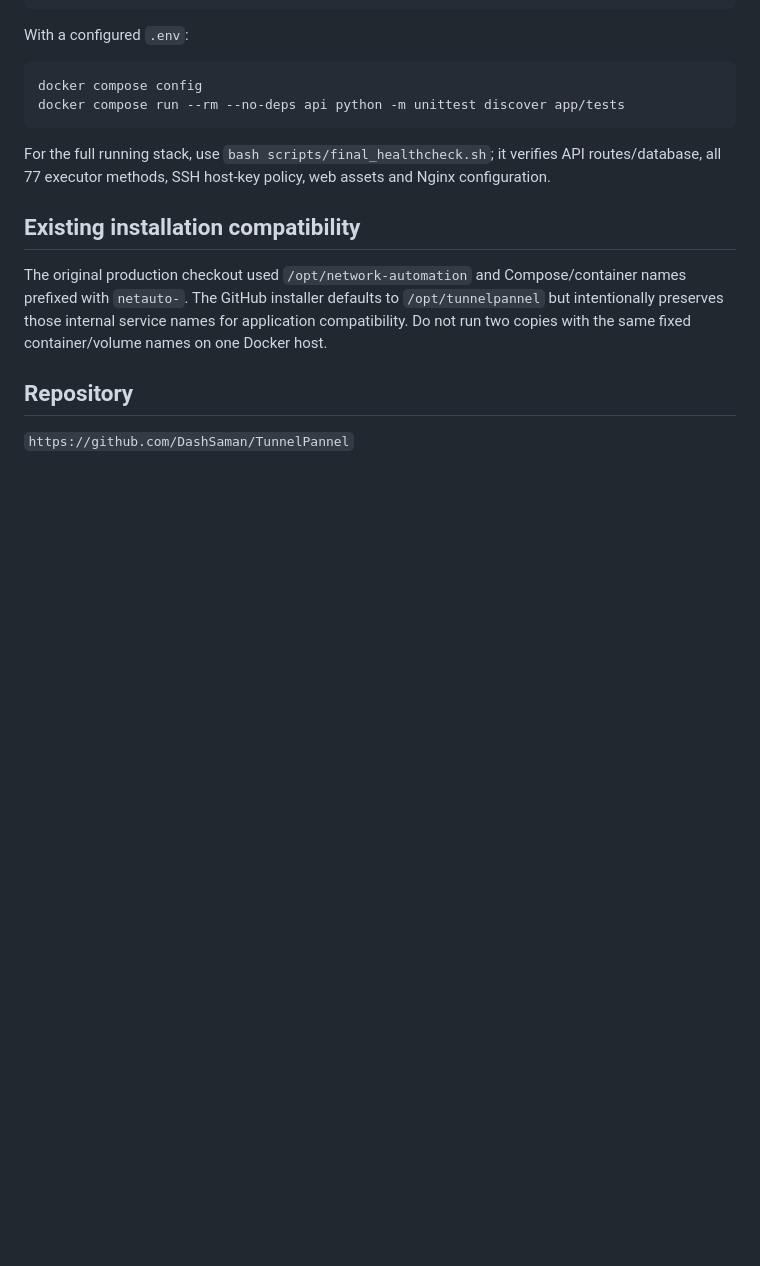
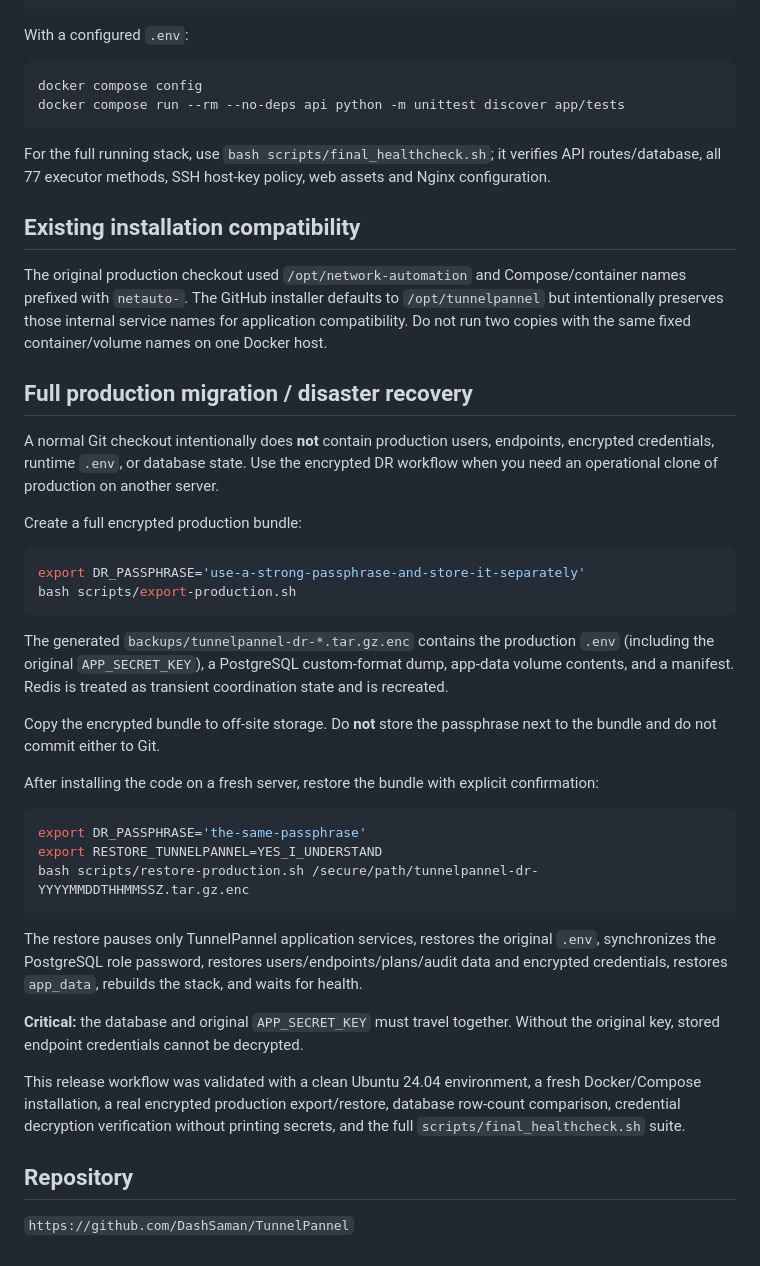
Before and after one commit to DashSaman/TunnelPannel, a Markdown page: README.md, the part around the change. Rendered like a GitHub page; blank space fills up the shorter version.

Commit message:
docs: add full disaster recovery workflow

````diff
--- a/README.md
+++ b/README.md
@@ -234,6 +234,35 @@ For the full running stack, use `bash scripts/final_healthcheck.sh`; it verifies
 
 The original production checkout used `/opt/network-automation` and Compose/container names prefixed with `netauto-`. The GitHub installer defaults to `/opt/tunnelpannel` but intentionally preserves those internal service names for application compatibility. Do not run two copies with the same fixed container/volume names on one Docker host.
 
+## Full production migration / disaster recovery
+
+A normal Git checkout intentionally does **not** contain production users, endpoints, encrypted credentials, runtime `.env`, or database state. Use the encrypted DR workflow when you need an operational clone of production on another server.
+
+Create a full encrypted production bundle:
+
+```bash
+export DR_PASSPHRASE='use-a-strong-passphrase-and-store-it-separately'
+bash scripts/export-production.sh
+```
+
+The generated `backups/tunnelpannel-dr-*.tar.gz.enc` contains the production `.env` (including the original `APP_SECRET_KEY`), a PostgreSQL custom-format dump, app-data volume contents, and a manifest. Redis is treated as transient coordination state and is recreated.
+
+Copy the encrypted bundle to off-site storage. Do **not** store the passphrase next to the bundle and do not commit either to Git.
+
+After installing the code on a fresh server, restore the bundle with explicit confirmation:
+
+```bash
+export DR_PASSPHRASE='the-same-passphrase'
+export RESTORE_TUNNELPANNEL=YES_I_UNDERSTAND
+bash scripts/restore-production.sh /secure/path/tunnelpannel-dr-YYYYMMDDTHHMMSSZ.tar.gz.enc
+```
+
+The restore pauses only TunnelPannel application services, restores the original `.env`, synchronizes the PostgreSQL role password, restores users/endpoints/plans/audit data and encrypted credentials, restores `app_data`, rebuilds the stack, and waits for health.
+
+**Critical:** the database and original `APP_SECRET_KEY` must travel together. Without the original key, stored endpoint credentials cannot be decrypted.
+
+This release workflow was validated with a clean Ubuntu 24.04 environment, a fresh Docker/Compose installation, a real encrypted production export/restore, database row-count comparison, credential decryption verification without printing secrets, and the full `scripts/final_healthcheck.sh` suite.
+
 ## Repository
 
 `https://github.com/DashSaman/TunnelPannel`
````
